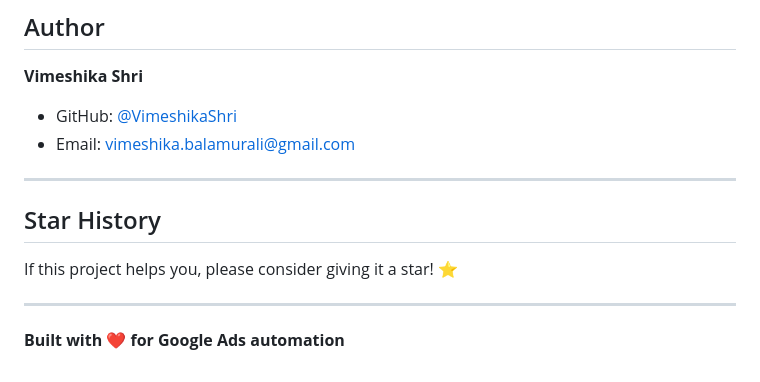
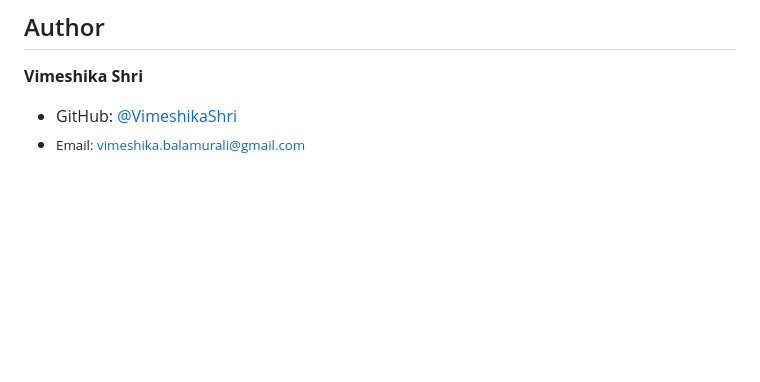
Before and after one commit to VimeshikaShri/adtech-portfolio, a Markdown page: README.md, the part around the change. Drawn GitHub-style; blank space fills up the shorter version.

```diff
--- a/README.md
+++ b/README.md
@@ -340,14 +340,4 @@ MIT License - see [LICENSE](./LICENSE) file
 
 **Vimeshika Shri**
 - GitHub: [@VimeshikaShri](https://github.com/VimeshikaShri)
-- Email: vimeshika.balamurali@gmail.com
-
----
-
-## Star History
-
-If this project helps you, please consider giving it a star! ⭐
-
----
-
-**Built with ❤️ for Google Ads automation**
+- <small>Email: vimeshika.balamurali@gmail.com</small>
```
